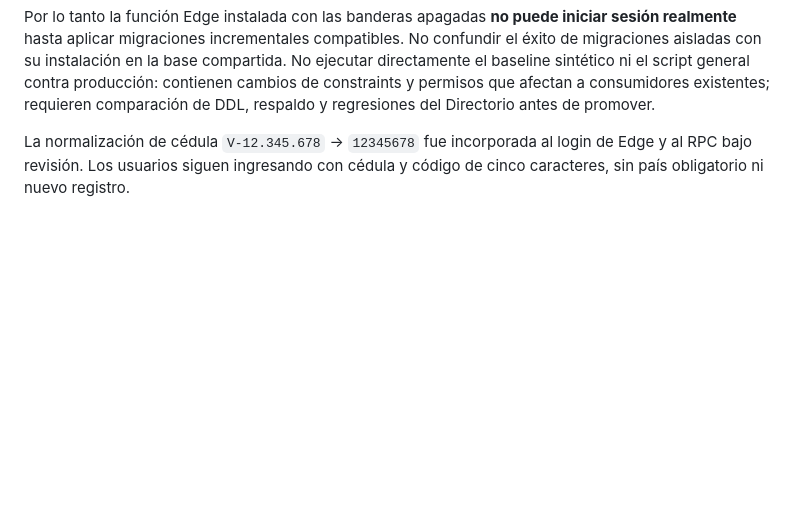
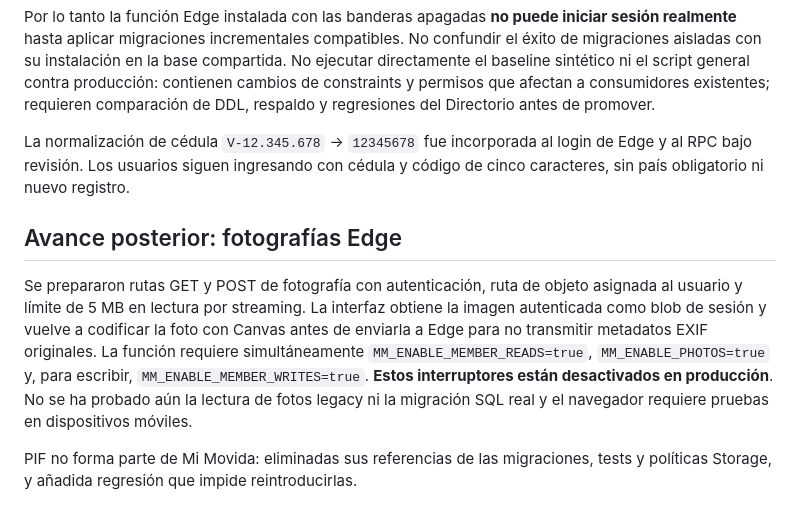
Before and after one commit to movidasst/principal, a Markdown page: docs/ESTADO-PUBLICACION-MI-MOVIDA.md, the part around the change. GitHub-like rendering; blank space fills up the shorter version.

Commit message:
Actualizar estado de fotos Edge y desacoplamiento definitivo de PIF

```diff
--- a/docs/ESTADO-PUBLICACION-MI-MOVIDA.md
+++ b/docs/ESTADO-PUBLICACION-MI-MOVIDA.md
@@ -37,3 +37,9 @@ Se efectuaron consultas **solo de catálogo** (sin leer cédulas, códigos ni pe
 Por lo tanto la función Edge instalada con las banderas apagadas **no puede iniciar sesión realmente** hasta aplicar migraciones incrementales compatibles. No confundir el éxito de migraciones aisladas con su instalación en la base compartida. No ejecutar directamente el baseline sintético ni el script general contra producción: contienen cambios de constraints y permisos que afectan a consumidores existentes; requieren comparación de DDL, respaldo y regresiones del Directorio antes de promover.
 
 La normalización de cédula `V-12.345.678` → `12345678` fue incorporada al login de Edge y al RPC bajo revisión. Los usuarios siguen ingresando con cédula y código de cinco caracteres, sin país obligatorio ni nuevo registro.
+
+## Avance posterior: fotografías Edge
+
+Se prepararon rutas GET y POST de fotografía con autenticación, ruta de objeto asignada al usuario y límite de 5 MB en lectura por streaming. La interfaz obtiene la imagen autenticada como blob de sesión y vuelve a codificar la foto con Canvas antes de enviarla a Edge para no transmitir metadatos EXIF originales. La función requiere simultáneamente `MM_ENABLE_MEMBER_READS=true`, `MM_ENABLE_PHOTOS=true` y, para escribir, `MM_ENABLE_MEMBER_WRITES=true`. **Estos interruptores están desactivados en producción**. No se ha probado aún la lectura de fotos legacy ni la migración SQL real y el navegador requiere pruebas en dispositivos móviles.
+
+PIF no forma parte de Mi Movida: eliminadas sus referencias de las migraciones, tests y políticas Storage, y añadida regresión que impide reintroducirlas.
```
